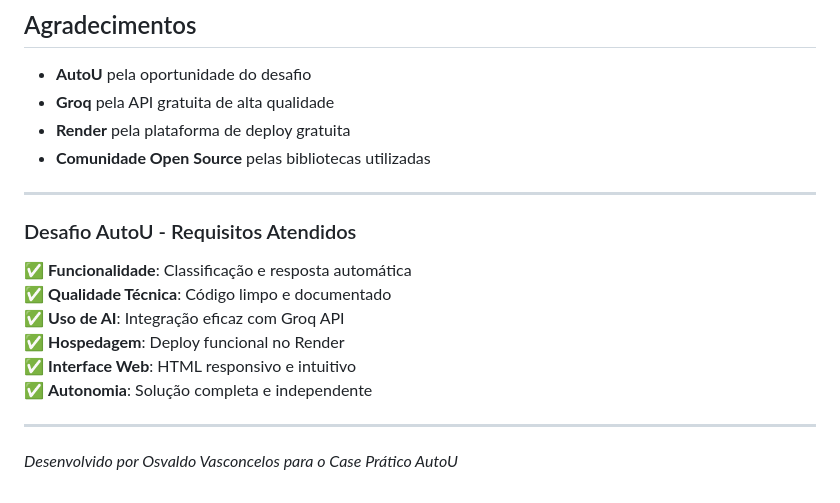
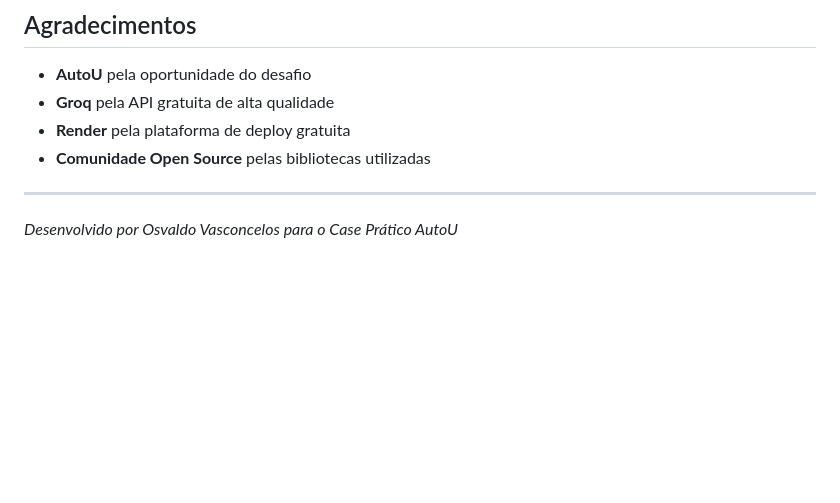
Before and after one commit to ValdVdC/email-classifier, a Markdown page: README.md, the part around the change printed below. GitHub-like rendering; blank space fills up the shorter version.

Commit message:
Atualizei o README.md

```diff
--- a/README.md
+++ b/README.md
@@ -248,15 +248,4 @@ Este projeto está sob licença MIT. Veja o arquivo `LICENSE` para mais detalhes
 
 ---
 
-### Desafio AutoU - Requisitos Atendidos
-
-✅ **Funcionalidade**: Classificação e resposta automática
-✅ **Qualidade Técnica**: Código limpo e documentado
-✅ **Uso de AI**: Integração eficaz com Groq API
-✅ **Hospedagem**: Deploy funcional no Render
-✅ **Interface Web**: HTML responsivo e intuitivo
-✅ **Autonomia**: Solução completa e independente
-
----
-
 *Desenvolvido por Osvaldo Vasconcelos para o Case Prático AutoU*
```
Also changed, not shown: other parts of README.md (+1 -1 lines).
